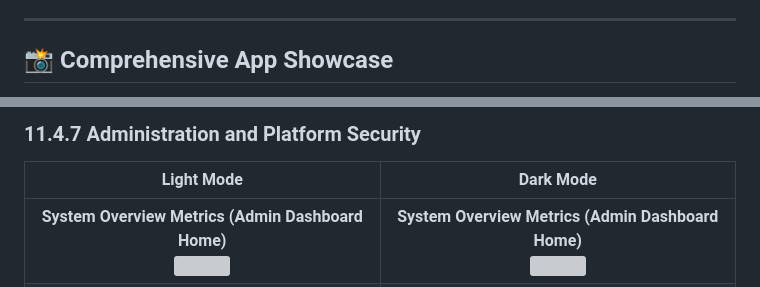
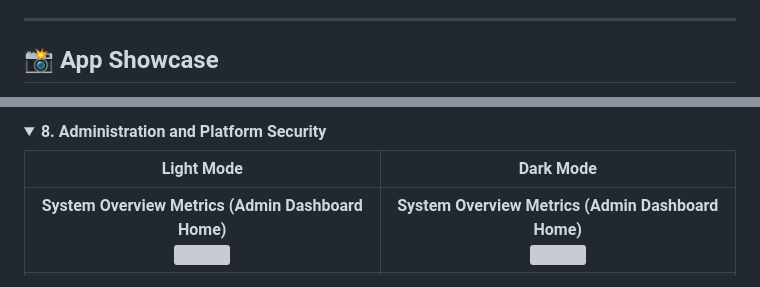
Before and after one commit to priyanshusharan-cmd/ridify, a Markdown page: README.md, 2 parts joined by grey strips. Rendered like a GitHub page; folded sections open; grey boxes are pictures that could not be loaded.

```diff
--- a/README.md
+++ b/README.md
@@ -43,5 +54,5 @@ Daily commuters, students, and frequent travelers often face challenges with exp
 
 ---
 
-## 📸 Comprehensive App Showcase
+## 📸 App Showcase
 
@@ -98,5 +130,7 @@ Daily commuters, students, and frequent travelers often face challenges with exp
 
-### 11.4.7 Administration and Platform Security
+<details>
+<summary><b>8. Administration and Platform Security</b></summary>
+
 | Light Mode | Dark Mode |
 |:---:|:---:|
 | **System Overview Metrics (Admin Dashboard Home)**<br><img src="frontend/assets/screenshots/adminDashboardLight.png" width="280"> | **System Overview Metrics (Admin Dashboard Home)**<br><img src="frontend/assets/screenshots/adminDashboardDark.png" width="280"> |
```
Also changed, not shown: other parts of README.md (+59 -26 lines).
